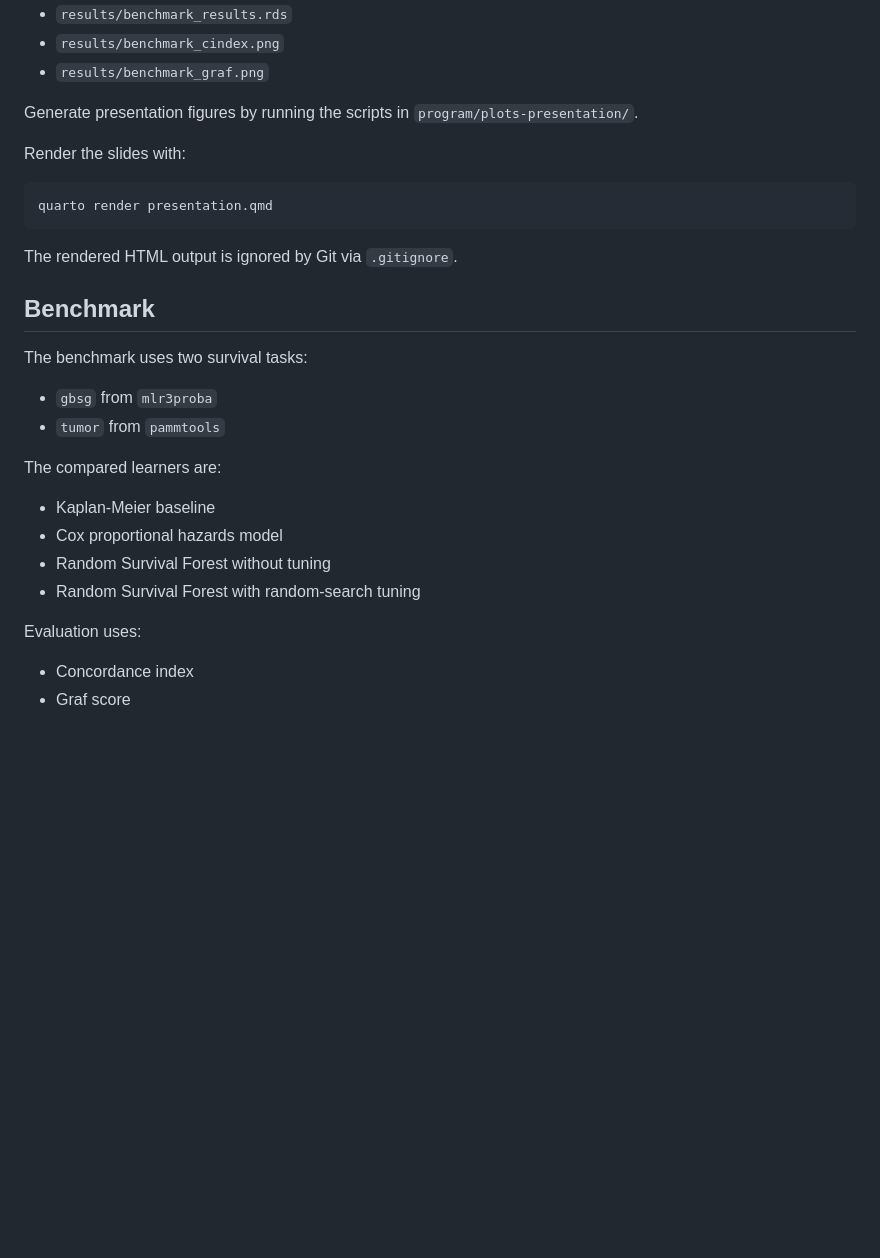
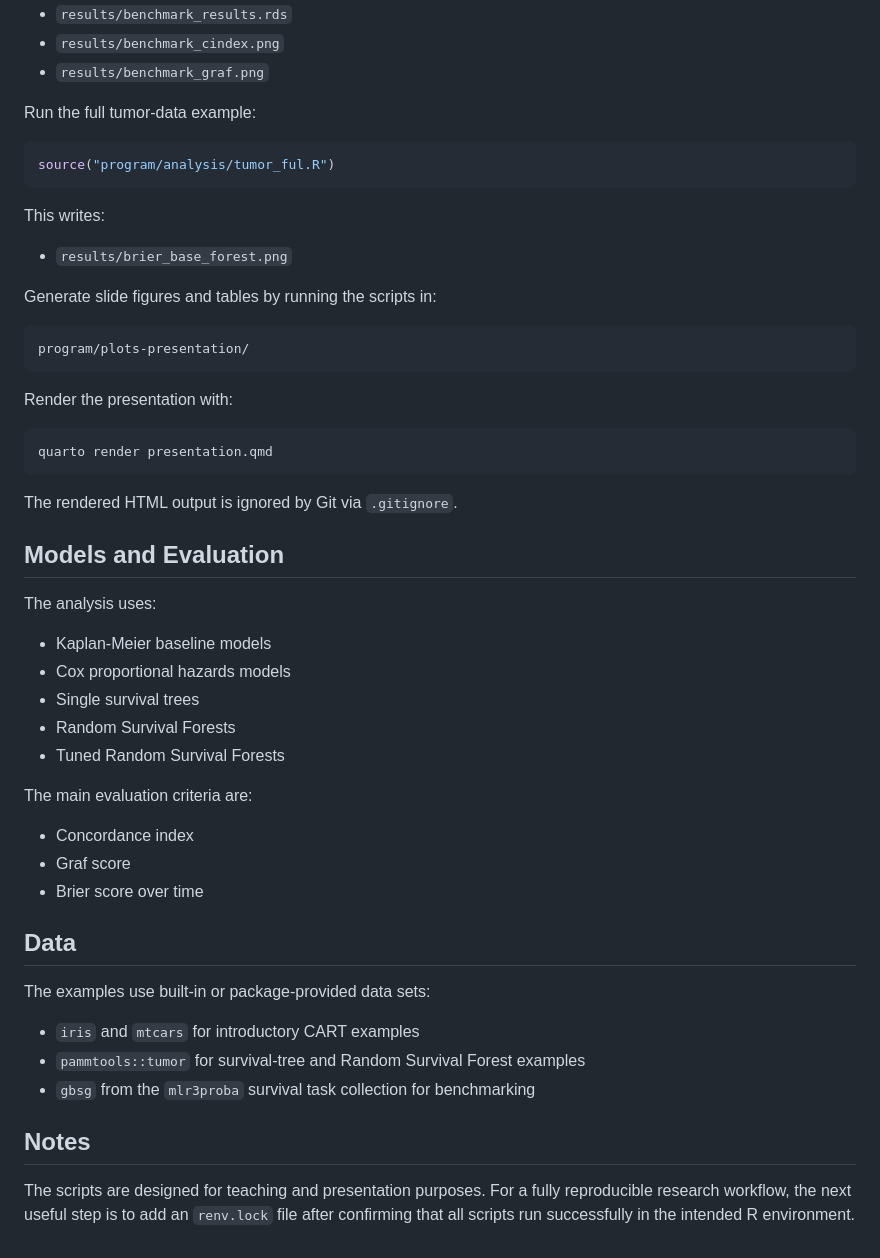
Before and after one commit to JakobHaas999/SurvForML, a Markdown page: README.md, the part around one of its changes. Rendered like a GitHub page; blank space fills up the shorter version.

````diff
--- a/README.md
+++ b/README.md
@@ -94,10 +90,23 @@ This writes:
 - `results/benchmark_cindex.png`
 - `results/benchmark_graf.png`
 
-Generate presentation figures by running the scripts in
-`program/plots-presentation/`.
+Run the full tumor-data example:
 
-Render the slides with:
+```r
+source("program/analysis/tumor_ful.R")
+```
+
+This writes:
+
+- `results/brier_base_forest.png`
+
+Generate slide figures and tables by running the scripts in:
+
+```text
+program/plots-presentation/
+```
+
+Render the presentation with:
 
 ```bash
 quarto render presentation.qmd
@@ -105,21 +114,33 @@ quarto render presentation.qmd
 
 The rendered HTML output is ignored by Git via `.gitignore`.
 
-## Benchmark
+## Models and Evaluation
 
-The benchmark uses two survival tasks:
+The analysis uses:
 
-- `gbsg` from `mlr3proba`
-- `tumor` from `pammtools`
+- Kaplan-Meier baseline models
+- Cox proportional hazards models
+- Single survival trees
+- Random Survival Forests
+- Tuned Random Survival Forests
 
-The compared learners are:
-
-- Kaplan-Meier baseline
-- Cox proportional hazards model
-- Random Survival Forest without tuning
-- Random Survival Forest with random-search tuning
-
-Evaluation uses:
+The main evaluation criteria are:
 
 - Concordance index
 - Graf score
+- Brier score over time
+
+## Data
+
+The examples use built-in or package-provided data sets:
+
+- `iris` and `mtcars` for introductory CART examples
+- `pammtools::tumor` for survival-tree and Random Survival Forest examples
+- `gbsg` from the `mlr3proba` survival task collection for benchmarking
+
+## Notes
+
+The scripts are designed for teaching and presentation purposes. For a fully
+reproducible research workflow, the next useful step is to add an `renv.lock`
+file after confirming that all scripts run successfully in the intended R
+environment.
````
Also changed, not shown: other parts of README.md (+33 -37 lines).
